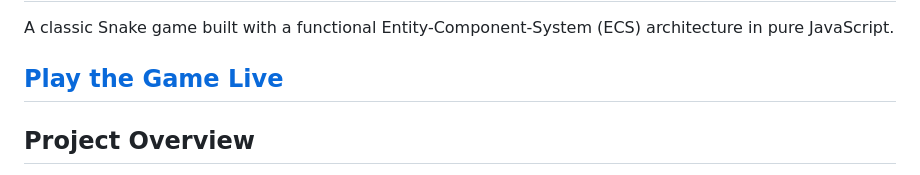
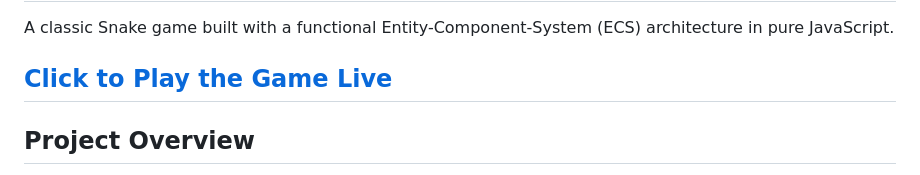
Before and after one commit to ndjerma/snakeGame, a Markdown page: README.md, the part around the change. Rendered like a GitHub page.

```diff
--- a/README.md
+++ b/README.md
@@ -2,7 +2,7 @@
 
 A classic Snake game built with a functional Entity-Component-System (ECS) architecture in pure JavaScript.
 
-## [Play the Game Live](https://ndjerma.github.io/snakeGame/)
+## [Click to Play the Game Live](https://ndjerma.github.io/snakeGame/)
 
 ## Project Overview
 
```
